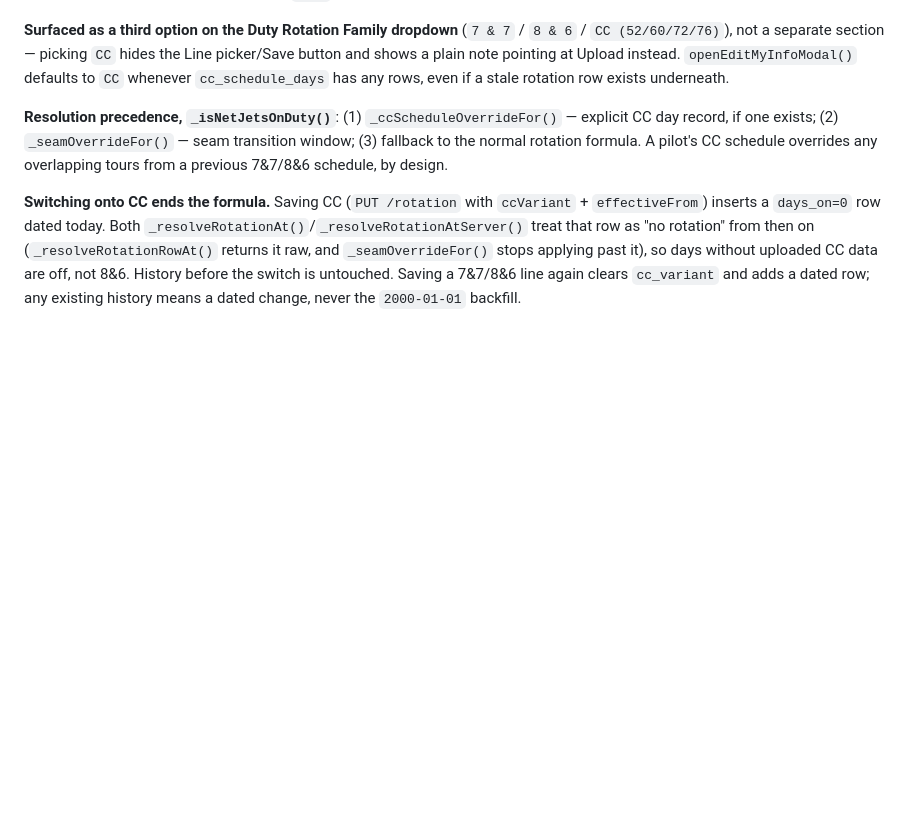
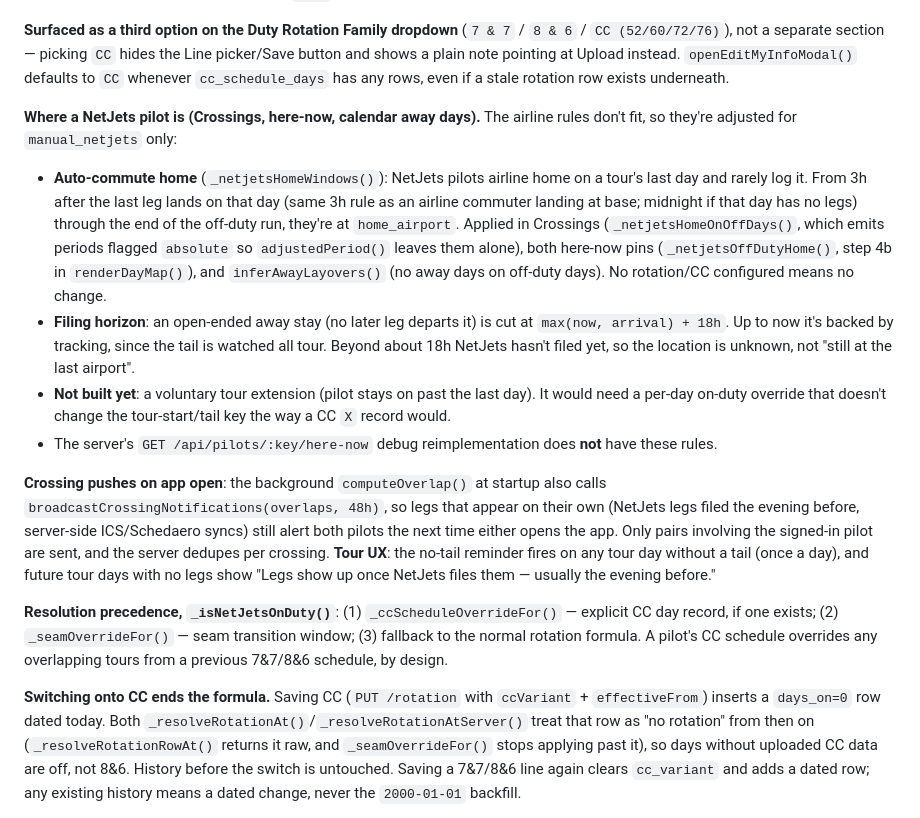
Before and after one commit to kylekaestner/Webapp, a Markdown page: CLAUDE.md, the part around the change. Drawn GitHub-style; blank space fills up the shorter version.

Commit message:
docs: NetJets location rules (auto-commute, filing horizon), crossing pushes on app open
Co-Authored-By: Claude Opus 5.5 <noreply@anthropic.com>

```diff
--- a/CLAUDE.md
+++ b/CLAUDE.md
@@ -784,6 +784,14 @@ NetJets publishes no exportable schedule feed at all — a manual-entry pilot ty
 
 **Surfaced as a third option on the Duty Rotation Family dropdown** (`7 & 7` / `8 & 6` / `CC (52/60/72/76)`), not a separate section — picking `CC` hides the Line picker/Save button and shows a plain note pointing at Upload instead. `openEditMyInfoModal()` defaults to `CC` whenever `cc_schedule_days` has any rows, even if a stale rotation row exists underneath.
 
+**Where a NetJets pilot is (Crossings, here-now, calendar away days).** The airline rules don't fit, so they're adjusted for `manual_netjets` only:
+- **Auto-commute home** (`_netjetsHomeWindows()`): NetJets pilots airline home on a tour's last day and rarely log it. From 3h after the last leg lands on that day (same 3h rule as an airline commuter landing at base; midnight if that day has no legs) through the end of the off-duty run, they're at `home_airport`. Applied in Crossings (`_netjetsHomeOnOffDays()`, which emits periods flagged `absolute` so `adjustedPeriod()` leaves them alone), both here-now pins (`_netjetsOffDutyHome()`, step 4b in `renderDayMap()`), and `inferAwayLayovers()` (no away days on off-duty days). No rotation/CC configured means no change.
+- **Filing horizon**: an open-ended away stay (no later leg departs it) is cut at `max(now, arrival) + 18h`. Up to now it's backed by tracking, since the tail is watched all tour. Beyond about 18h NetJets hasn't filed yet, so the location is unknown, not "still at the last airport".
+- **Not built yet**: a voluntary tour extension (pilot stays on past the last day). It would need a per-day on-duty override that doesn't change the tour-start/tail key the way a CC `X` record would.
+- The server's `GET /api/pilots/:key/here-now` debug reimplementation does **not** have these rules.
+
+**Crossing pushes on app open**: the background `computeOverlap()` at startup also calls `broadcastCrossingNotifications(overlaps, 48h)`, so legs that appear on their own (NetJets legs filed the evening before, server-side ICS/Schedaero syncs) still alert both pilots the next time either opens the app. Only pairs involving the signed-in pilot are sent, and the server dedupes per crossing. **Tour UX**: the no-tail reminder fires on any tour day without a tail (once a day), and future tour days with no legs show "Legs show up once NetJets files them — usually the evening before."
+
 **Resolution precedence, `_isNetJetsOnDuty()`**: (1) `_ccScheduleOverrideFor()` — explicit CC day record, if one exists; (2) `_seamOverrideFor()` — seam transition window; (3) fallback to the normal rotation formula. A pilot's CC schedule overrides any overlapping tours from a previous 7&7/8&6 schedule, by design.
 
 **Switching onto CC ends the formula.** Saving CC (`PUT /rotation` with `ccVariant` + `effectiveFrom`) inserts a `days_on=0` row dated today. Both `_resolveRotationAt()`/`_resolveRotationAtServer()` treat that row as "no rotation" from then on (`_resolveRotationRowAt()` returns it raw, and `_seamOverrideFor()` stops applying past it), so days without uploaded CC data are off, not 8&6. History before the switch is untouched. Saving a 7&7/8&6 line again clears `cc_variant` and adds a dated row; any existing history means a dated change, never the `2000-01-01` backfill.
```
